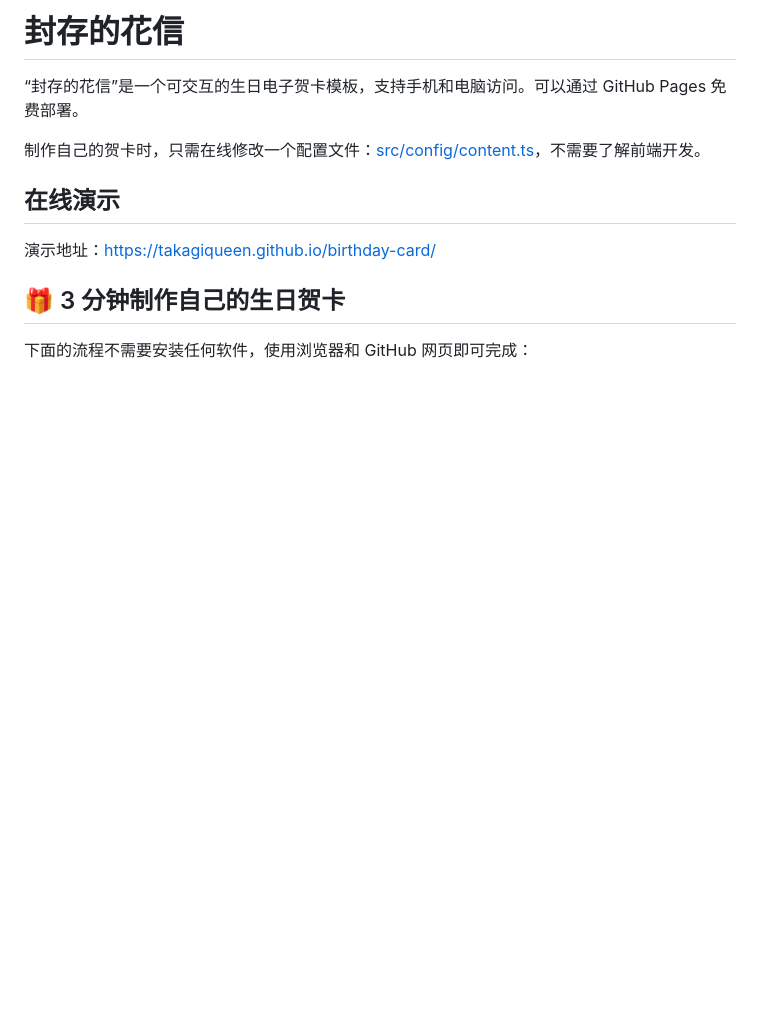
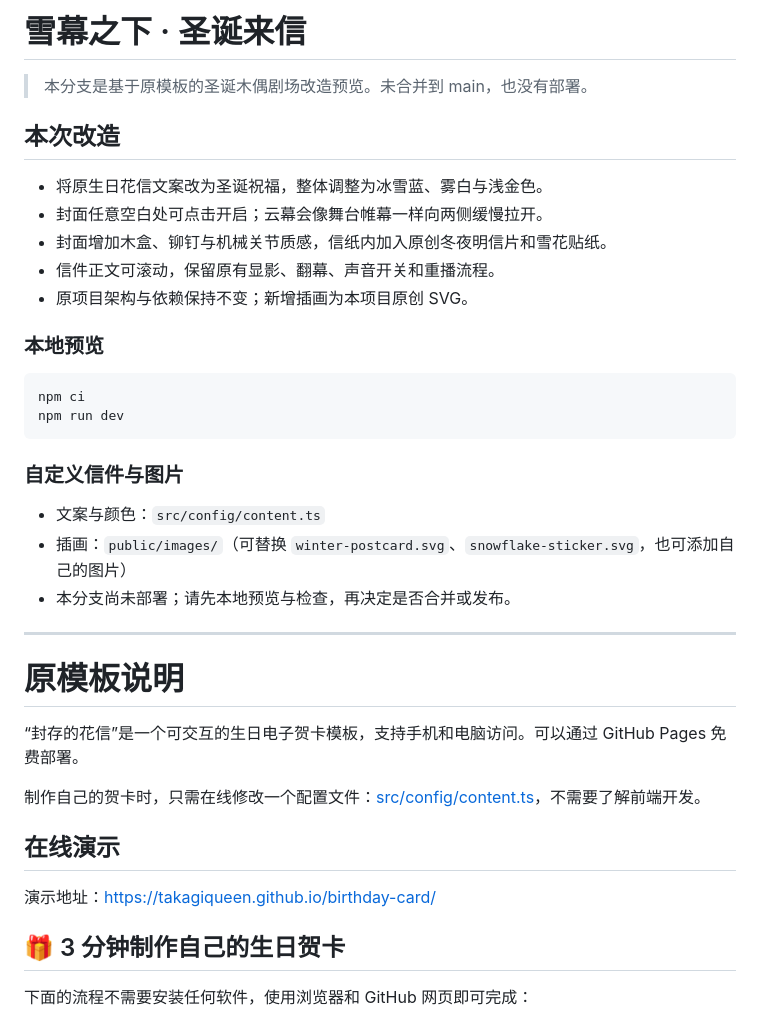
Before and after one commit to ferry0505/card_ai, a Markdown page: README.md, the part around the change. Rendered like a GitHub page; blank space fills up the shorter version.

Commit message:
docs: document Christmas theatre customization and local preview

````diff
--- a/README.md
+++ b/README.md
@@ -1,4 +1,31 @@
-# 封存的花信
+# 雪幕之下 · 圣诞来信
+
+> 本分支是基于原模板的圣诞木偶剧场改造预览。未合并到 main，也没有部署。
+
+## 本次改造
+
+- 将原生日花信文案改为圣诞祝福，整体调整为冰雪蓝、雾白与浅金色。
+- 封面任意空白处可点击开启；云幕会像舞台帷幕一样向两侧缓慢拉开。
+- 封面增加木盒、铆钉与机械关节质感，信纸内加入原创冬夜明信片和雪花贴纸。
+- 信件正文可滚动，保留原有显影、翻幕、声音开关和重播流程。
+- 原项目架构与依赖保持不变；新增插画为本项目原创 SVG。
+
+### 本地预览
+
+```bash
+npm ci
+npm run dev
+```
+
+### 自定义信件与图片
+
+- 文案与颜色：`src/config/content.ts`
+- 插画：`public/images/`（可替换 `winter-postcard.svg`、`snowflake-sticker.svg`，也可添加自己的图片）
+- 本分支尚未部署；请先本地预览与检查，再决定是否合并或发布。
+
+---
+
+# 原模板说明
 
 “封存的花信”是一个可交互的生日电子贺卡模板，支持手机和电脑访问。可以通过 GitHub Pages 免费部署。
 
````
